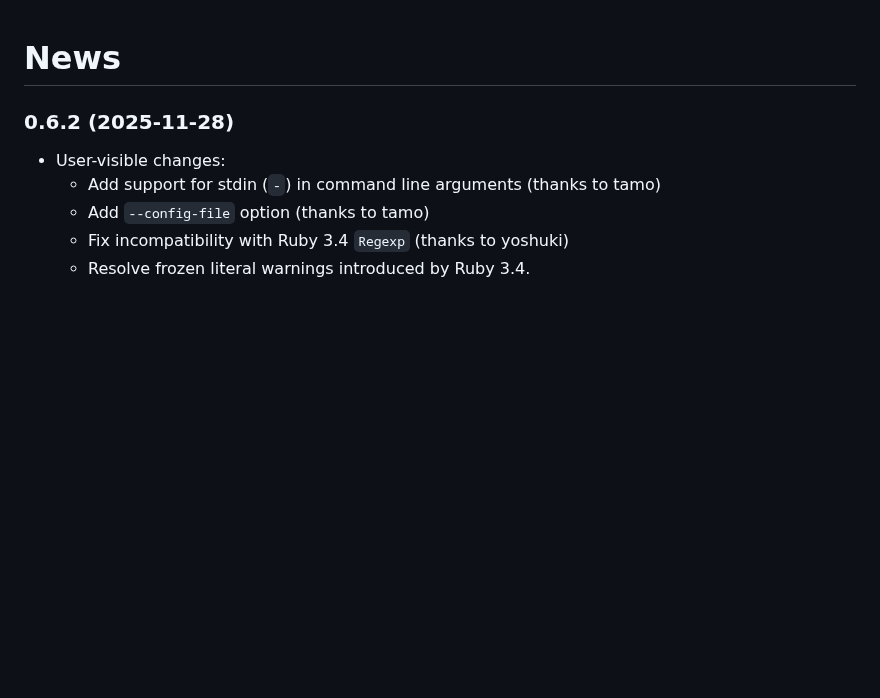
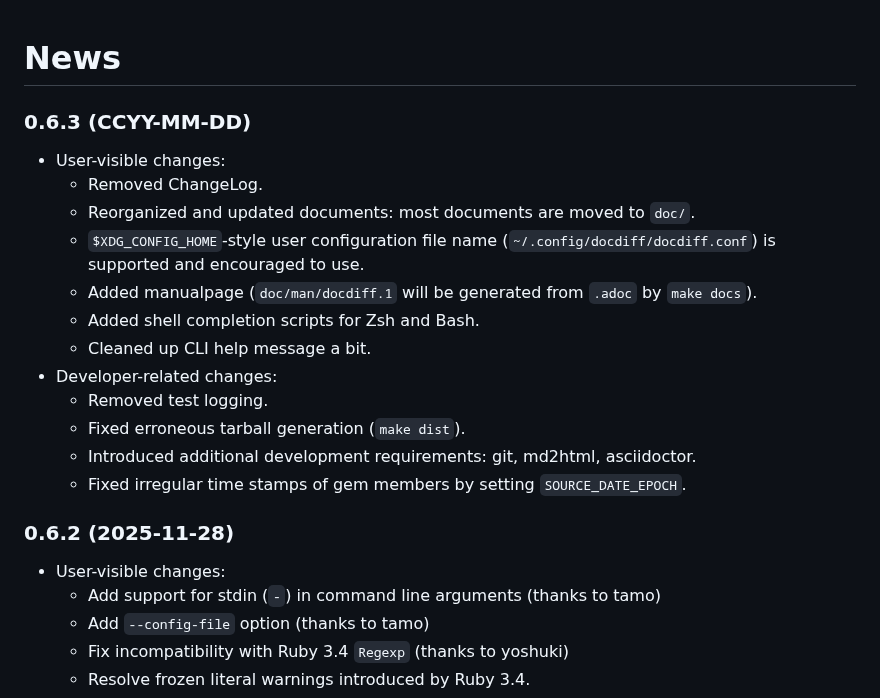
Before and after one commit to hisashim/docdiff, a Markdown page: doc/news.md, the part around the change. GitHub-like rendering; blank space fills up the shorter version.

Commit message:
Add news entries

```diff
--- a/doc/news.md
+++ b/doc/news.md
@@ -1,4 +1,19 @@
 # News
+
+### 0.6.3 (CCYY-MM-DD)
+
+* User-visible changes:
+  - Removed ChangeLog.
+  - Reorganized and updated documents: most documents are moved to `doc/`.
+  - `$XDG_CONFIG_HOME`-style user configuration file name (`~/.config/docdiff/docdiff.conf`) is supported and encouraged to use.
+  - Added manualpage (`doc/man/docdiff.1` will be generated from `.adoc` by `make docs`).
+  - Added shell completion scripts for Zsh and Bash.
+  - Cleaned up CLI help message a bit.
+* Developer-related changes:
+  - Removed test logging.
+  - Fixed erroneous tarball generation (`make dist`).
+  - Introduced additional development requirements: git, md2html, asciidoctor.
+  - Fixed irregular time stamps of gem members by setting `SOURCE_DATE_EPOCH`.
 
 ### 0.6.2 (2025-11-28)
 
```
